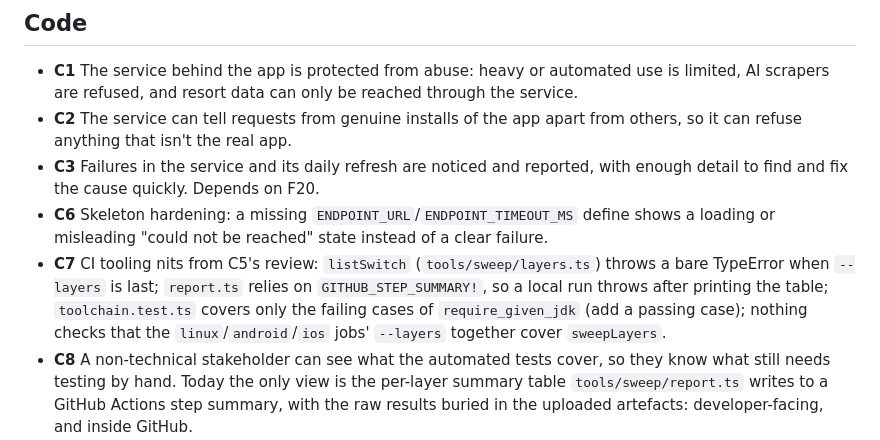
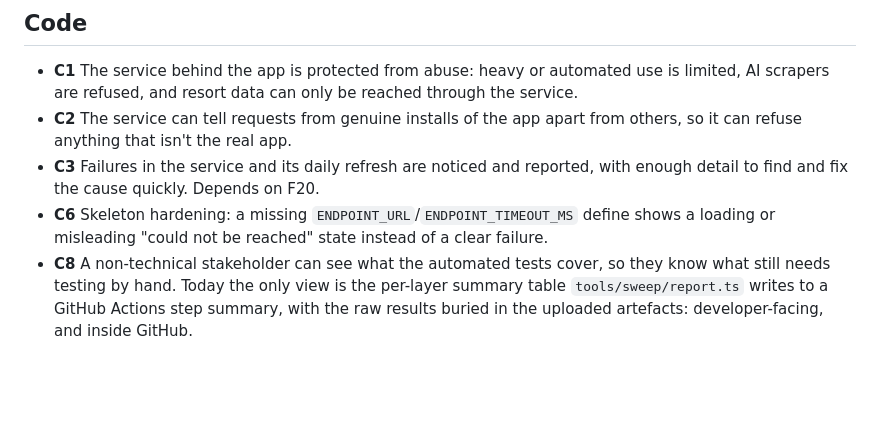
Before and after one commit to josephsilcock/skimapper, a Markdown page: docs/BACKLOG.md, the part around the change. Drawn GitHub-style; blank space fills up the shorter version.

Commit message:
docs: drop C7 from the backlog, reintroduced by the F1 merge
C7 was signed off in 9b33b2f; 2dac80b brought its backlog entry back.

Co-Authored-By: Claude Opus 5.5 <noreply@anthropic.com>

```diff
--- a/docs/BACKLOG.md
+++ b/docs/BACKLOG.md
@@ -64,7 +64,6 @@ below that gets picked up out of turn should say why in its spec.
 - **C2** The service can tell requests from genuine installs of the app apart from others, so it can refuse anything that isn't the real app.
 - **C3** Failures in the service and its daily refresh are noticed and reported, with enough detail to find and fix the cause quickly. Depends on F20.
 - **C6** Skeleton hardening: a missing `ENDPOINT_URL`/`ENDPOINT_TIMEOUT_MS` define shows a loading or misleading "could not be reached" state instead of a clear failure.
-- **C7** CI tooling nits from C5's review: `listSwitch` (`tools/sweep/layers.ts`) throws a bare TypeError when `--layers` is last; `report.ts` relies on `GITHUB_STEP_SUMMARY!`, so a local run throws after printing the table; `toolchain.test.ts` covers only the failing cases of `require_given_jdk` (add a passing case); nothing checks that the `linux`/`android`/`ios` jobs' `--layers` together cover `sweepLayers`.
 - **C8** A non-technical stakeholder can see what the automated tests cover, so they know what still needs testing by hand. Today the only view is the per-layer summary table `tools/sweep/report.ts` writes to a GitHub Actions step summary, with the raw results buried in the uploaded artefacts: developer-facing, and inside GitHub.
   - **Where**: its own hosted microsite, linkable and readable without a GitHub account or any knowledge of GitHub Actions. Published from trunk's latest full sweep, so it always describes what is merged.
   - **What it shows**: tested behaviour in plain language (no test file names or code identifiers up front), grouped by product area (`docs/definitions/`) and feature (`docs/FEATURES.md`). For each behaviour: which platforms check it (iOS, Android, or neither for a check that never touches the device), whether it passed on the latest run, and when that run happened.
```
